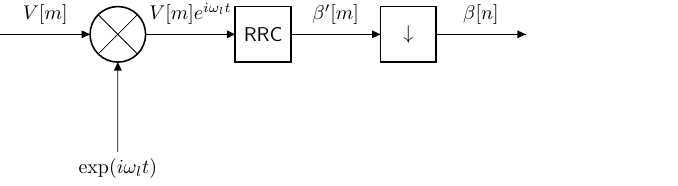
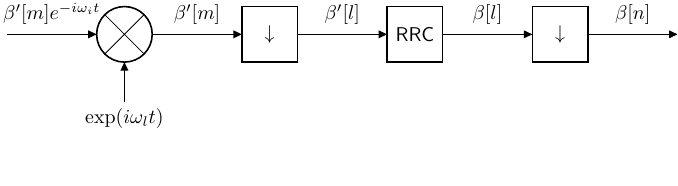
Before and after one commit to bodokaiser/master-thesis, a LaTeX figure (latex/figures/circuitikz/receiver-dsp.tex): the whole page, the shorter picture padded with empty space. Compiled offline with pdfLaTeX.

Commit message:
updated receiver block diagrams

```diff
--- a/latex/figures/circuitikz/receiver-dsp.tex
+++ b/latex/figures/circuitikz/receiver-dsp.tex
@@ -16,15 +16,17 @@
 	]
 		\coordinate (in) at (0,0);
 		\node [mixer, right=of in] (mixer) {};
-		\node [twoportshape, t=\sffamily{RRC}, right=of mixer] (rrc) {};
-		\node [twoportshape, t=$\downarrow$, right=of rrc] (dwn) {};
-		\coordinate[right=of dwn] (out);
-		\node [below=of mixer] (osc) {$\exp(i\omega_lt)$};
+		\node [twoportshape, t=$\downarrow$, right=of mixer] (dwn1) {};
+		\node [twoportshape, t=\sffamily{RRC}, right=of dwn1] (rrc) {};
+		\node [twoportshape, t=$\downarrow$, right=of rrc] (dwn2) {};
+		\coordinate[right=of dwn2] (out);
+		\node [below=2em of mixer] (osc) {$\exp(i\omega_lt)$};
 
-		\draw (in) to[short, l={$V[m]$}] (mixer.west) node[inputarrow]{};
-		\draw (mixer.east) to[short, l={$V[m]e^{i\omega_lt}$}] (rrc.west) node[inputarrow]{};
-		\draw (rrc.east) to[short, l={$\beta^\prime[m]$}] (dwn.west) node[inputarrow]{};
-		\draw (dwn.east) to[short, l={$\beta[n]$}] (out) node[inputarrow]{};
+		\draw (in) to[short, l={$\beta^\prime[m]e^{-i\omega_it}$}] (mixer.west) node[inputarrow]{};
+		\draw (mixer.east) to[short, l={$\beta^\prime[m]$}] (dwn1.west) node[inputarrow]{};
+		\draw (dwn1.east) to[short, l={$\beta^\prime[l]$}] (rrc.west) node[inputarrow]{};
+		\draw (rrc.east) to[short, l={$\beta[l]$}] (dwn2.west) node[inputarrow]{};
+		\draw (dwn2.east) to[short, l={$\beta[n]$}] (out) node[inputarrow]{};
 		\draw (osc) to[short] (mixer.south) node[inputarrow, rotate=90]{};
 	\end{tikzpicture}
 \end{document}
```
Also changed, not shown: latex/figures/circuitikz/receiver-asp.tex (+6 -6 lines).
